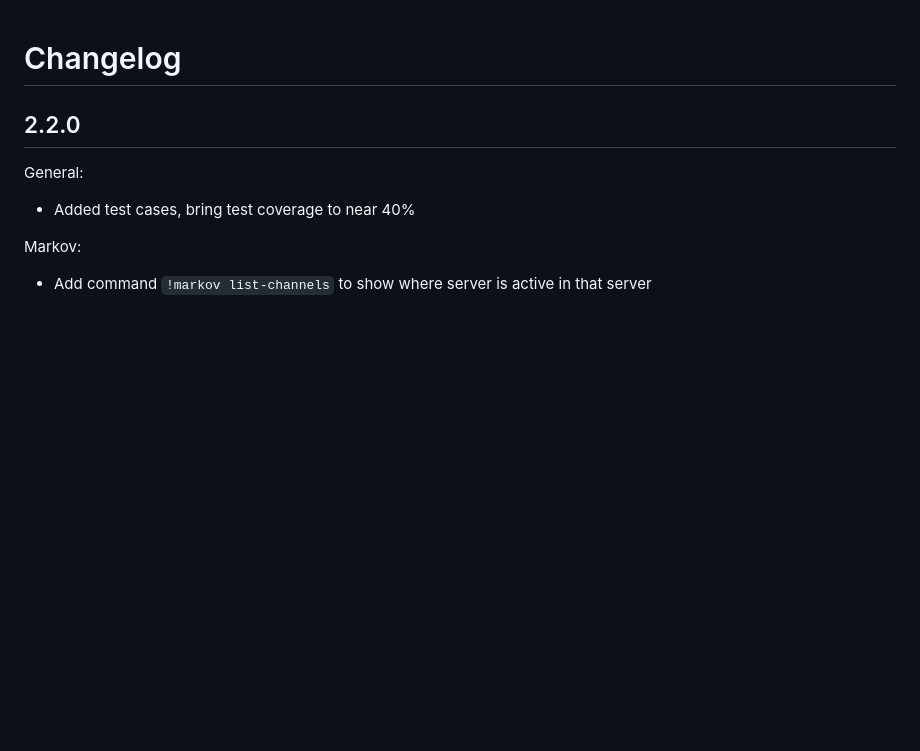
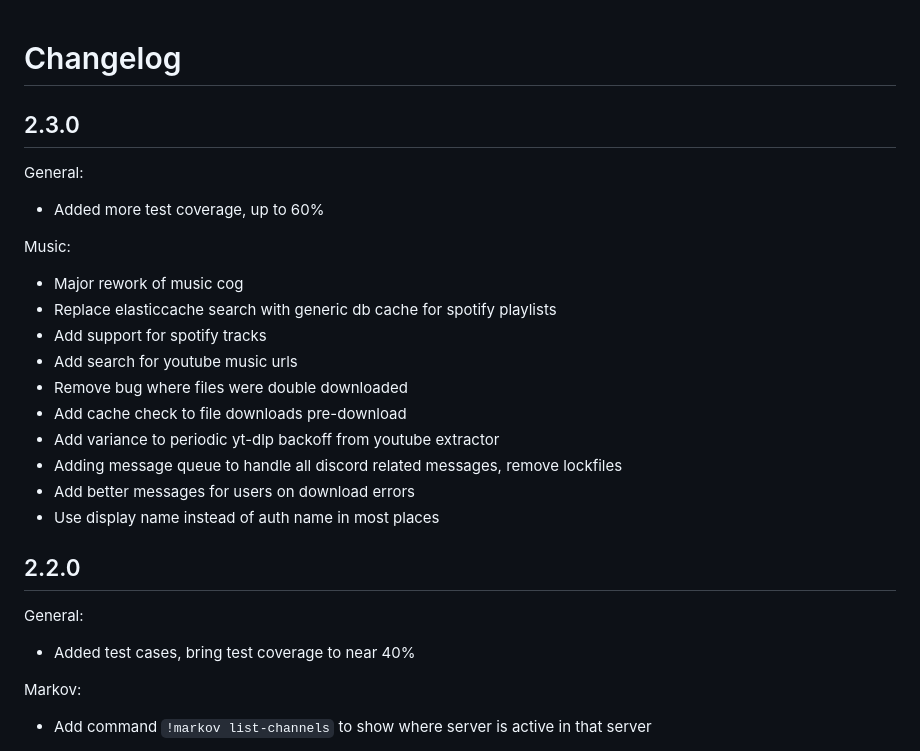
Before and after one commit to tnoff/discord-bot, a Markdown page: CHANGELOG.md, the part around the change. Rendered like a GitHub page; blank space fills up the shorter version.

Commit message:
changelog and readme updates

```diff
--- a/CHANGELOG.md
+++ b/CHANGELOG.md
@@ -1,4 +1,21 @@
 # Changelog
+
+## 2.3.0
+
+General:
+- Added more test coverage, up to 60%
+
+Music:
+- Major rework of music cog
+- Replace elasticcache search with generic db cache for spotify playlists
+- Add support for spotify tracks
+- Add search for youtube music urls
+- Remove bug where files were double downloaded
+- Add cache check to file downloads pre-download
+- Add variance to periodic yt-dlp backoff from youtube extractor
+- Adding message queue to handle all discord related messages, remove lockfiles
+- Add better messages for users on download errors
+- Use display name instead of auth name in most places
 
 ## 2.2.0
 
```
Also changed, not shown: docs/music.md (+38 -30 lines), docs/images/caching.png (deleted), docs/images/download-cache.png (added), 2 other files.
